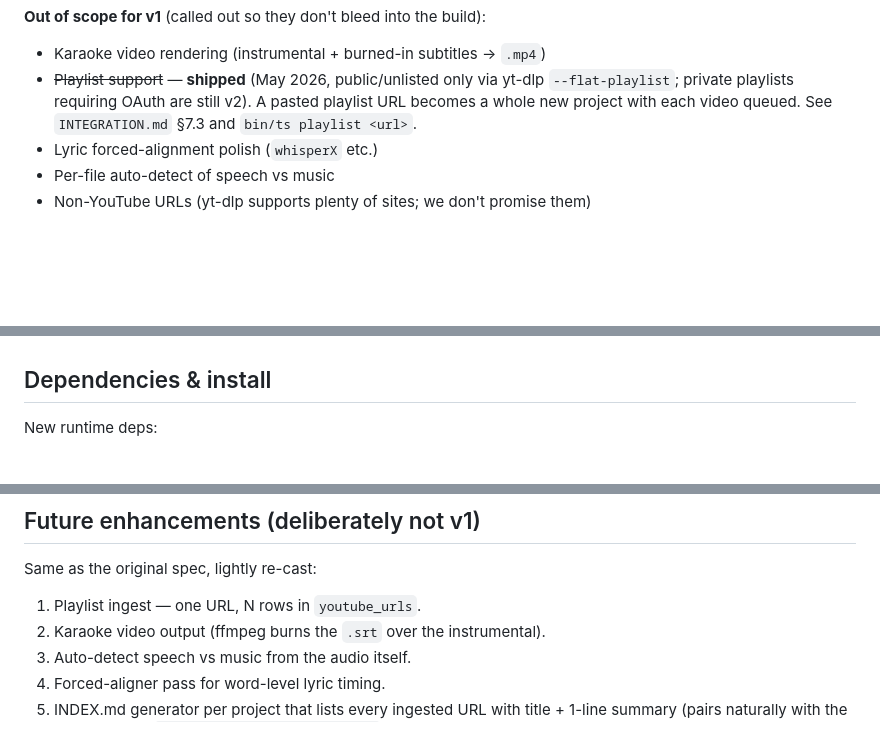
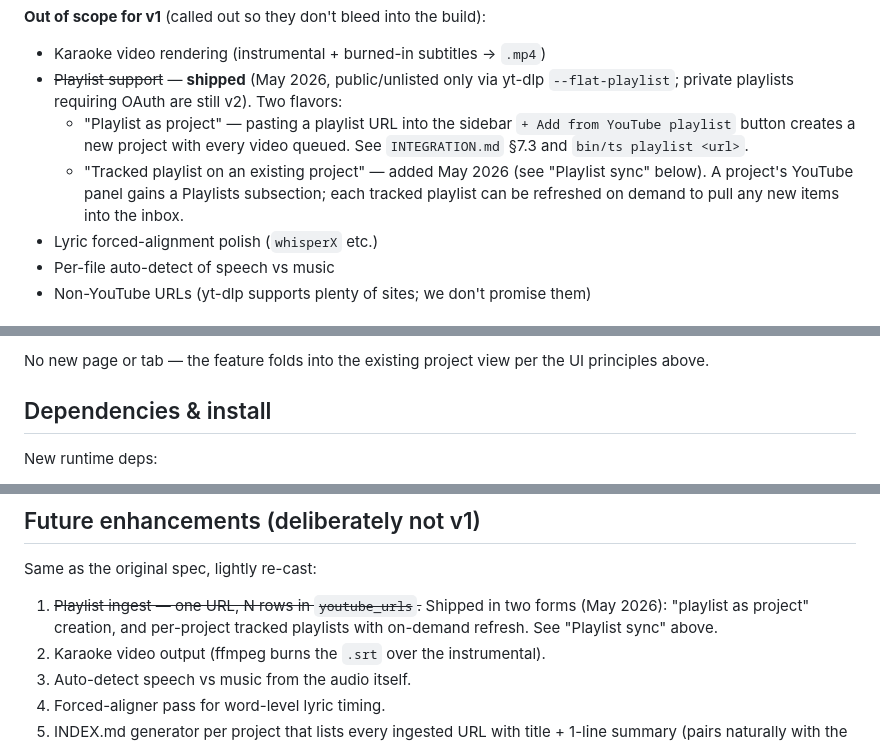
Before and after one commit to PlayNowHaveFun/TranscribeStudio, a Markdown page: SPEC_YOUTUBE_AND_MUSIC.md, 3 parts joined by grey strips. Rendered like a GitHub page; blank space fills up the shorter version.

```diff
--- a/SPEC_YOUTUBE_AND_MUSIC.md
+++ b/SPEC_YOUTUBE_AND_MUSIC.md
@@ -28,8 +28,15 @@ Two operator-visible capabilities:
 - Karaoke video rendering (instrumental + burned-in subtitles → `.mp4`)
 - ~~Playlist support~~ — **shipped** (May 2026, public/unlisted only via
   yt-dlp `--flat-playlist`; private playlists requiring OAuth are still v2).
-  A pasted playlist URL becomes a whole new project with each video queued.
-  See `INTEGRATION.md` §7.3 and `bin/ts playlist <url>`.
+  Two flavors:
+    - "Playlist as project" — pasting a playlist URL into the sidebar
+      `+ Add from YouTube playlist` button creates a new project with
+      every video queued. See `INTEGRATION.md` §7.3 and `bin/ts
+      playlist <url>`.
+    - "Tracked playlist on an existing project" — added May 2026 (see
+      "Playlist sync" below). A project's YouTube panel gains a
+      Playlists subsection; each tracked playlist can be refreshed on
+      demand to pull any new items into the inbox.
 - Lyric forced-alignment polish (`whisperX` etc.)
 - Per-file auto-detect of speech vs music
 - Non-YouTube URLs (yt-dlp supports plenty of sites; we don't promise them)
@@ -281,3 +382,5 @@ Existing frontend polling logic is unchanged in shape.
+No new page or tab — the feature folds into the existing project
+view per the UI principles above.
 
 ## Dependencies & install
 
@@ -473,7 +576,10 @@ remains:
 
 Same as the original spec, lightly re-cast:
 
-1. Playlist ingest — one URL, N rows in `youtube_urls`.
+1. ~~Playlist ingest — one URL, N rows in `youtube_urls`.~~ Shipped
+   in two forms (May 2026): "playlist as project" creation, and
+   per-project tracked playlists with on-demand refresh. See
+   "Playlist sync" above.
 2. Karaoke video output (ffmpeg burns the `.srt` over the
    instrumental).
 3. Auto-detect speech vs music from the audio itself.
```
Also changed, not shown: other parts of SPEC_YOUTUBE_AND_MUSIC.md (+94 -0 lines).
